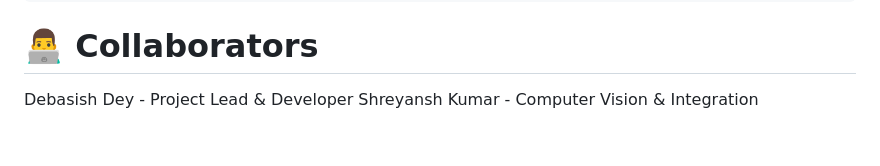
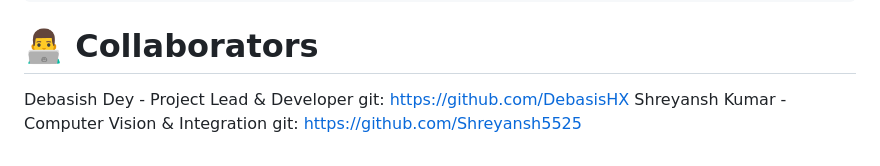
Before and after one commit to Shreyansh5525/Gesture-Virtual-Mouse, a Markdown page: README.md, the part around the change. Rendered like a GitHub page.

```diff
--- a/README.md
+++ b/README.md
@@ -253,5 +253,5 @@ Note: Use Python version: 3.8.5
 
   # 👨‍💻 Collaborators
 
-Debasish Dey        - Project Lead & Developer
-Shreyansh Kumar     - Computer Vision & Integration
+Debasish Dey        - Project Lead & Developer  git: https://github.com/DebasisHX
+Shreyansh Kumar     - Computer Vision & Integration git: https://github.com/Shreyansh5525
```
